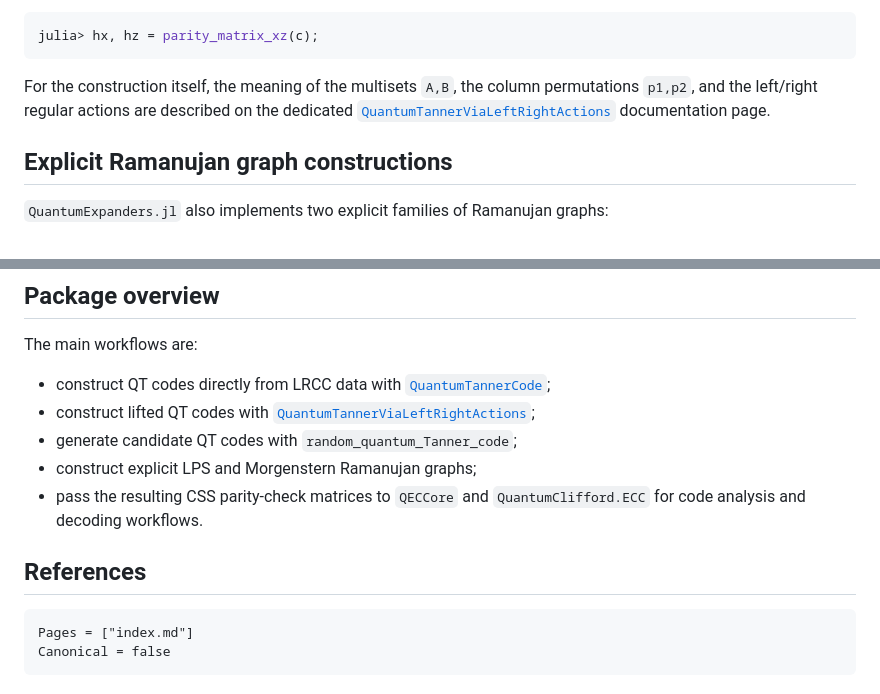
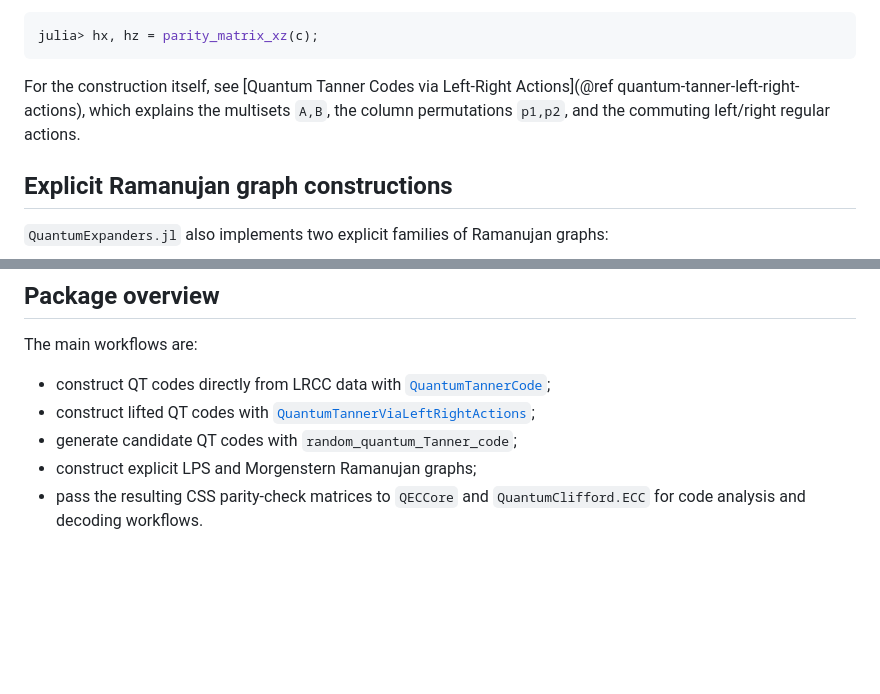
Before and after one commit to QuantumSavory/QuantumExpanders.jl, a Markdown page: docs/src/index.md, 2 parts joined by grey strips. Rendered like a GitHub page; blank space fills up the shorter version.

Commit message:
manuscript: add documentation fixes

````diff
--- a/docs/src/index.md
+++ b/docs/src/index.md
@@ -191,9 +191,10 @@ The corresponding CSS parity-check matrices are available through
 julia> hx, hz = parity_matrix_xz(c);
 ```
 
-For the construction itself, the meaning of the multisets ``A,B``, the column
-permutations ``p1,p2``, and the left/right regular actions are described on the
-dedicated [`QuantumTannerViaLeftRightActions`](@ref) documentation page.
+For the construction itself, see
+[Quantum Tanner Codes via Left-Right Actions](@ref quantum-tanner-left-right-actions),
+which explains the multisets ``A,B``, the column permutations ``p1,p2``, and the
+commuting left/right regular actions.
 
 ## Explicit Ramanujan graph constructions
 
@@ -227,10 +228,3 @@ The main workflows are:
 - construct explicit LPS and Morgenstern Ramanujan graphs;
 - pass the resulting CSS parity-check matrices to `QECCore` and
   `QuantumClifford.ECC` for code analysis and decoding workflows.
-
-## References
-
-```@bibliography
-Pages = ["index.md"]
-Canonical = false
-```
````
Also changed, not shown: docs/src/quantum_tanner.md (+2 -2 lines), docs/src/quantum_tanner_left_right_actions.md (+3 -4 lines).
